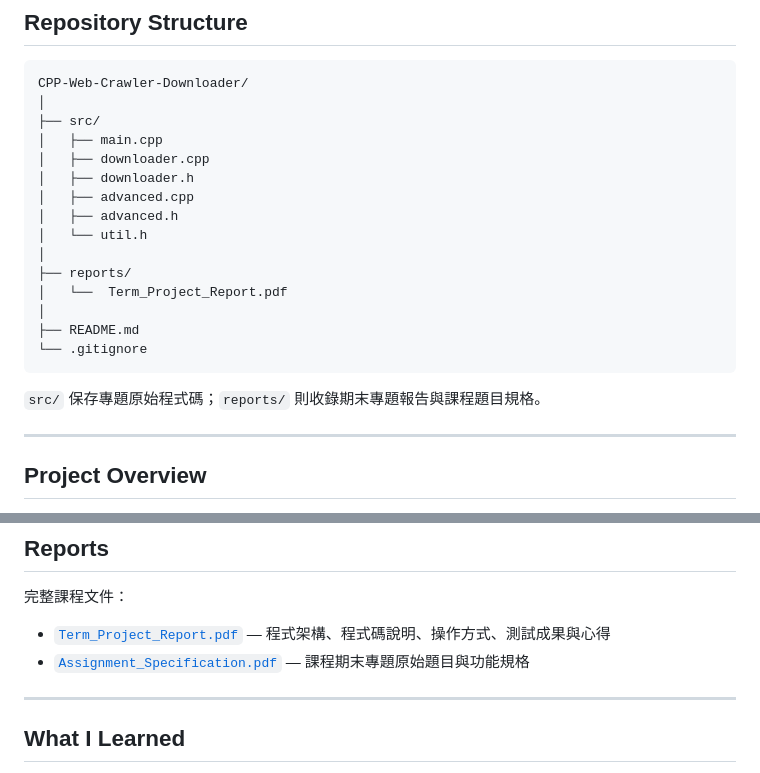
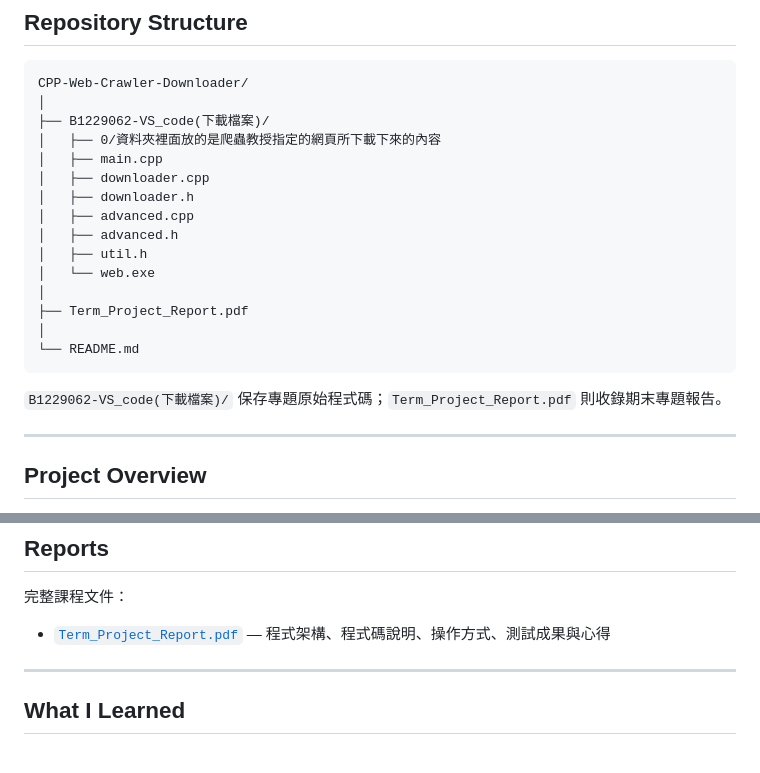
Before and after one commit to lin-jessic/CPP-Web-Crawler-Downloader, a Markdown page: README.md, 2 parts joined by grey strips. Rendered like a GitHub page.

Commit message:
Revise README for new project structure and reports
Updated directory structure and project report references in README.

````diff
--- a/README.md
+++ b/README.md
@@ -18,22 +18,22 @@
 ```text
 CPP-Web-Crawler-Downloader/
 │
-├── src/
+├── B1229062-VS_code(下載檔案)/
+│   ├── 0/資料夾裡面放的是爬蟲教授指定的網頁所下載下來的內容
 │   ├── main.cpp
 │   ├── downloader.cpp
 │   ├── downloader.h
 │   ├── advanced.cpp
 │   ├── advanced.h
-│   └── util.h
+│   ├── util.h
+│   └── web.exe
 │
-├── reports/
-│   └──  Term_Project_Report.pdf
+├── Term_Project_Report.pdf
 │
-├── README.md
-└── .gitignore
+└── README.md
 ```
 
-`src/` 保存專題原始程式碼；`reports/` 則收錄期末專題報告與課程題目規格。
+`B1229062-VS_code(下載檔案)/` 保存專題原始程式碼；`Term_Project_Report.pdf` 則收錄期末專題報告。
 
 ---
 
@@ -218,8 +218,7 @@ Task Queue ──────├─ Worker 2
 
 完整課程文件：
 
-- [`Term_Project_Report.pdf`](./reports/Term_Project_Report.pdf) — 程式架構、程式碼說明、操作方式、測試成果與心得
-- [`Assignment_Specification.pdf`](./reports/Assignment_Specification.pdf) — 課程期末專題原始題目與功能規格
+- [`Term_Project_Report.pdf`](.Term_Project_Report.pdf) — 程式架構、程式碼說明、操作方式、測試成果與心得
 
 ---
 
````
